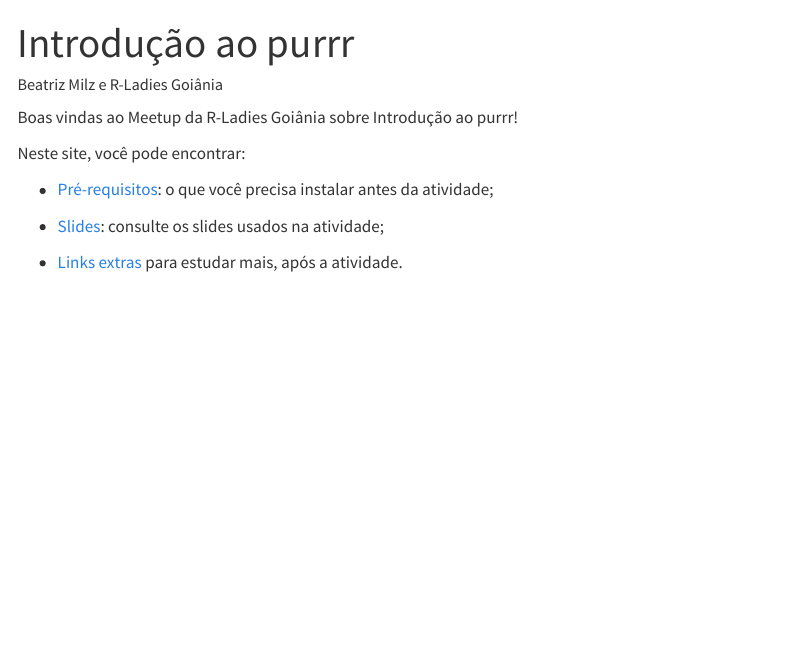
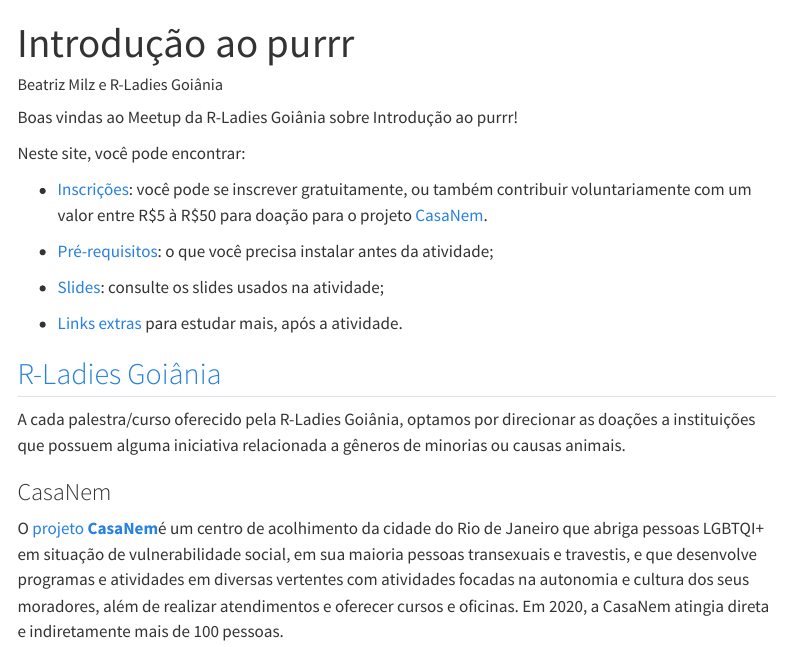
Before and after one commit to beatrizmilz/2023-04-rladies-gyn-purrr, a Quarto document (index.qmd): the page in a window 1100 px wide, from its top. Rendered offline with R 4.5, knitr and Pandoc in place of Quarto, with nearby package versions; menus at the side of the page are left out.

Commit message:
informacoes sobre a casa nem

````diff
--- a/_quarto.yml
+++ b/_quarto.yml
@@ -23,7 +23,7 @@
     collapse-level: 1
     tools:
       - icon: github
-        href: https://github.com/beatrizmilz/2023-04-rladoes-gyn-purrr
+        href: https://github.com/beatrizmilz/2023-04-rladies-gyn-purrr
         text: "GitHub"
 
     contents:
--- a/index.qmd
+++ b/index.qmd
@@ -9,8 +9,21 @@
 
 Neste site, você pode encontrar:
 
+-   [Inscrições](https://www.sympla.com.br/evento-online/introducao-ao-pacote-purrr/1871113): você pode se inscrever gratuitamente, ou também contribuir voluntariamente com um valor entre R\$5 à R\$50 para doação para o projeto [CasaNem](https://www.instagram.com/casanem_/).
+
+```{=html}
+<!-- -->
+```
 -   [Pré-requisitos](pre-requisitos.qmd): o que você precisa instalar antes da atividade;
 
 -   [Slides](slide.qmd): consulte os slides usados na atividade;
 
 -   [Links extras](links-extras.qmd) para estudar mais, após a atividade.
+
+## [R-Ladies Goiânia](https://www.rladiesgyn.com/)
+
+A cada palestra/curso oferecido pela R-Ladies Goiânia, optamos por direcionar as doações a instituições que possuem alguma iniciativa relacionada a gêneros de minorias ou causas animais.
+
+### CasaNem
+
+O [projeto **CasaNem**](https://www.instagram.com/casanem_/)é um centro de acolhimento da cidade do Rio de Janeiro que abriga pessoas LGBTQI+ em situação de vulnerabilidade social, em sua maioria pessoas transexuais e travestis, e que desenvolve programas e atividades em diversas vertentes com atividades focadas na autonomia e cultura dos seus moradores, além de realizar atendimentos e oferecer cursos e oficinas. Em 2020, a CasaNem atingia direta e indiretamente mais de 100 pessoas.
````
Also changed, not shown: custom.scss (+0 -1 lines), pre-requisitos.qmd (+2 -0 lines), docs/search.json, 2 other files.
